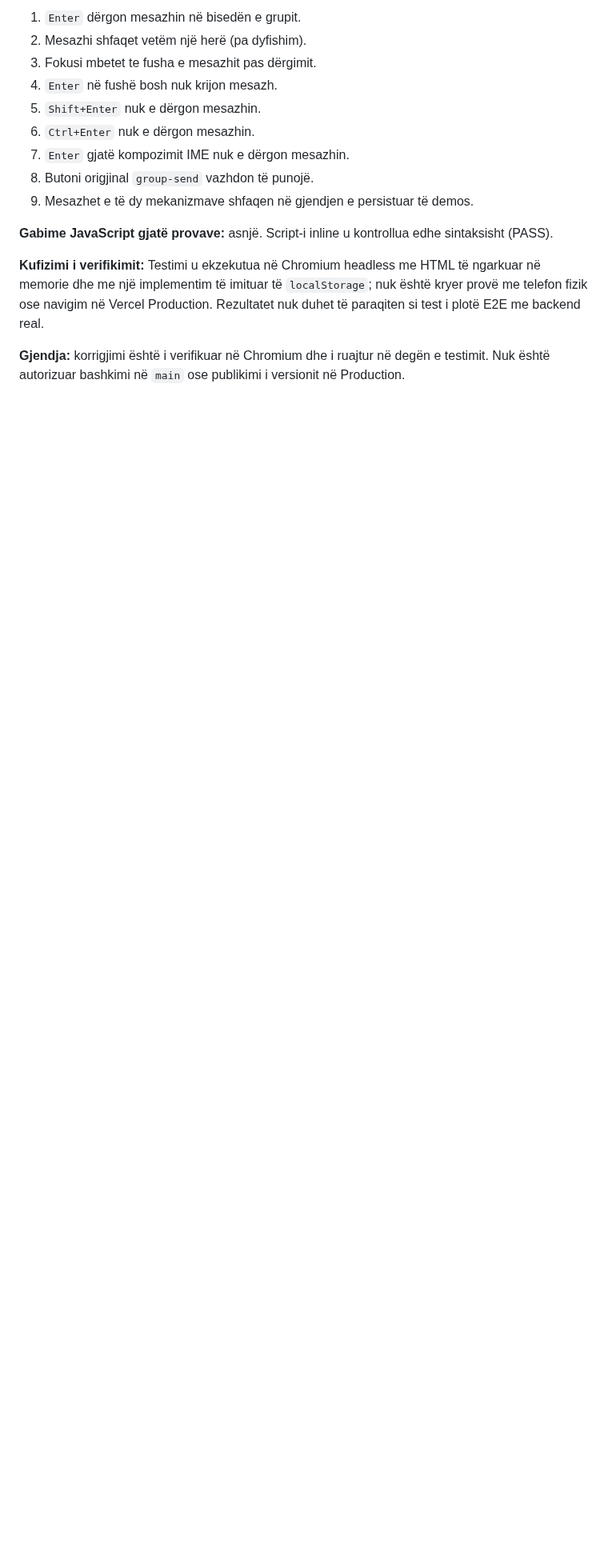
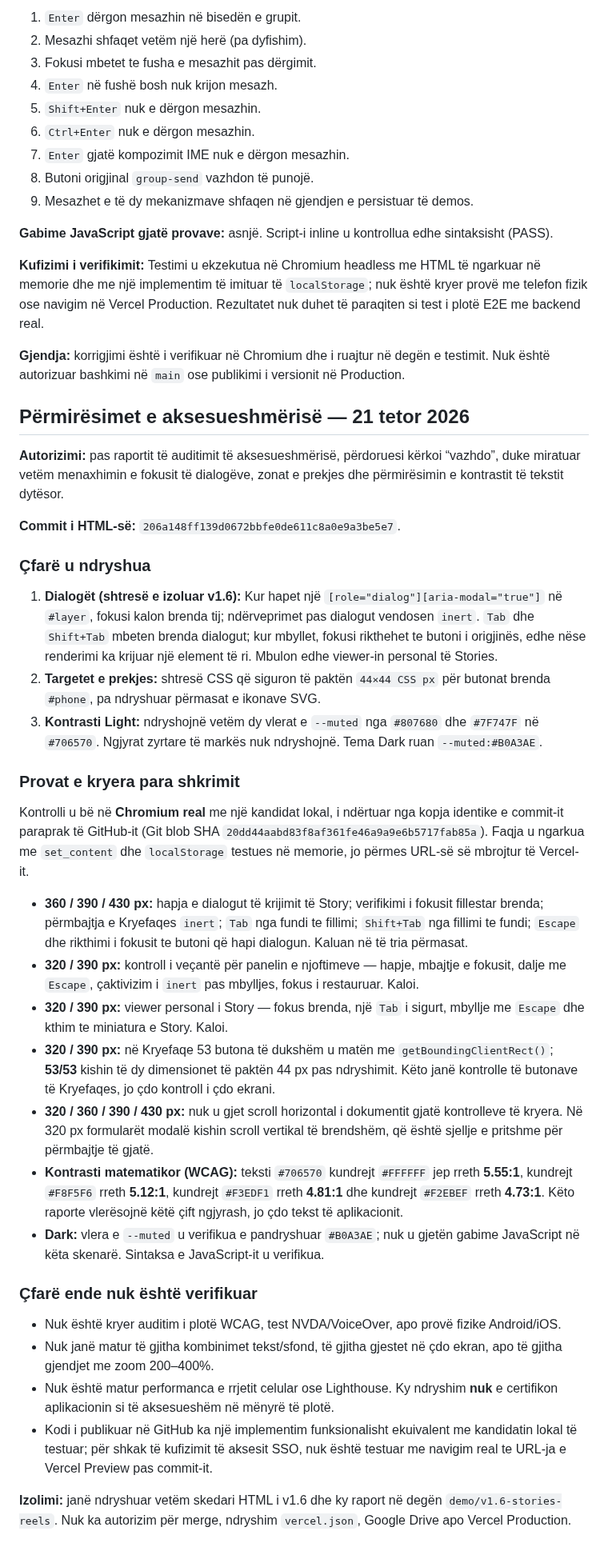
Before and after one commit to titanfit102-bit/Illyrian, a Markdown page: demo/ILLYRIAN_DEMO_v1.6_NOTES.md, the part around the change. Shown at 80% size. Drawn GitHub-style; blank space fills up the shorter version.

Commit message:
Document Chromium accessibility regression tests and contrast measurements for v1.6

```diff
--- a/demo/ILLYRIAN_DEMO_v1.6_NOTES.md
+++ b/demo/ILLYRIAN_DEMO_v1.6_NOTES.md
@@ -179,3 +179,37 @@ Kodi i GitHub-it para korrigjimit u rikrijua nga skedari origjinal i përdoruesi
 **Kufizimi i verifikimit:** Testimi u ekzekutua në Chromium headless me HTML të ngarkuar në memorie dhe me një implementim të imituar të `localStorage`; nuk është kryer provë me telefon fizik ose navigim në Vercel Production. Rezultatet nuk duhet të paraqiten si test i plotë E2E me backend real.
 
 **Gjendja:** korrigjimi është i verifikuar në Chromium dhe i ruajtur në degën e testimit. Nuk është autorizuar bashkimi në `main` ose publikimi i versionit në Production.
+
+
+## Përmirësimet e aksesueshmërisë — 21 tetor 2026
+
+**Autorizimi:** pas raportit të auditimit të aksesueshmërisë, përdoruesi kërkoi “vazhdo”, duke miratuar vetëm menaxhimin e fokusit të dialogëve, zonat e prekjes dhe përmirësimin e kontrastit të tekstit dytësor.
+
+**Commit i HTML-së:** `206a148ff139d0672bbfe0de611c8a0e9a3be5e7`.
+
+### Çfarë u ndryshua
+
+1. **Dialogët (shtresë e izoluar v1.6):** Kur hapet një `[role="dialog"][aria-modal="true"]` në `#layer`, fokusi kalon brenda tij; ndërveprimet pas dialogut vendosen `inert`. `Tab` dhe `Shift+Tab` mbeten brenda dialogut; kur mbyllet, fokusi rikthehet te butoni i origjinës, edhe nëse renderimi ka krijuar një element të ri. Mbulon edhe viewer-in personal të Stories.
+2. **Targetet e prekjes:** shtresë CSS që siguron të paktën `44×44 CSS px` për butonat brenda `#phone`, pa ndryshuar përmasat e ikonave SVG.
+3. **Kontrasti Light:** ndryshojnë vetëm dy vlerat e `--muted` nga `#807680` dhe `#7F747F` në `#706570`. Ngjyrat zyrtare të markës nuk ndryshojnë. Tema Dark ruan `--muted:#B0A3AE`.
+
+### Provat e kryera para shkrimit
+
+Kontrolli u bë në **Chromium real** me një kandidat lokal, i ndërtuar nga kopja identike e commit-it paraprak të GitHub-it (Git blob SHA `20dd44aabd83f8af361fe46a9a9e6b5717fab85a`). Faqja u ngarkua me `set_content` dhe `localStorage` testues në memorie, jo përmes URL-së së mbrojtur të Vercel-it.
+
+- **360 / 390 / 430 px:** hapja e dialogut të krijimit të Story; verifikimi i fokusit fillestar brenda; përmbajtja e Kryefaqes `inert`; `Tab` nga fundi te fillimi; `Shift+Tab` nga fillimi te fundi; `Escape` dhe rikthimi i fokusit te butoni që hapi dialogun. Kaluan në të tria përmasat.
+- **320 / 390 px:** kontroll i veçantë për panelin e njoftimeve — hapje, mbajtje e fokusit, dalje me `Escape`, çaktivizim i `inert` pas mbylljes, fokus i restauruar. Kaloi.
+- **320 / 390 px:** viewer personal i Story — fokus brenda, një `Tab` i sigurt, mbyllje me `Escape` dhe kthim te miniatura e Story. Kaloi.
+- **320 / 390 px:** në Kryefaqe 53 butona të dukshëm u matën me `getBoundingClientRect()`; **53/53** kishin të dy dimensionet të paktën 44 px pas ndryshimit. Këto janë kontrolle të butonave të Kryefaqes, jo çdo kontroll i çdo ekrani.
+- **320 / 360 / 390 / 430 px:** nuk u gjet scroll horizontal i dokumentit gjatë kontrolleve të kryera. Në 320 px formularët modalë kishin scroll vertikal të brendshëm, që është sjellje e pritshme për përmbajtje të gjatë.
+- **Kontrasti matematikor (WCAG):** teksti `#706570` kundrejt `#FFFFFF` jep rreth **5.55:1**, kundrejt `#F8F5F6` rreth **5.12:1**, kundrejt `#F3EDF1` rreth **4.81:1** dhe kundrejt `#F2EBEF` rreth **4.73:1**. Këto raporte vlerësojnë këtë çift ngjyrash, jo çdo tekst të aplikacionit.
+- **Dark:** vlera e `--muted` u verifikua e pandryshuar `#B0A3AE`; nuk u gjetën gabime JavaScript në këta skenarë. Sintaksa e JavaScript-it u verifikua.
+
+### Çfarë ende nuk është verifikuar
+
+- Nuk është kryer auditim i plotë WCAG, test NVDA/VoiceOver, apo provë fizike Android/iOS.
+- Nuk janë matur të gjitha kombinimet tekst/sfond, të gjitha gjestet në çdo ekran, apo të gjitha gjendjet me zoom 200–400%.
+- Nuk është matur performanca e rrjetit celular ose Lighthouse. Ky ndryshim **nuk** e certifikon aplikacionin si të aksesueshëm në mënyrë të plotë.
+- Kodi i publikuar në GitHub ka një implementim funksionalisht ekuivalent me kandidatin lokal të testuar; për shkak të kufizimit të aksesit SSO, nuk është testuar me navigim real te URL-ja e Vercel Preview pas commit-it.
+
+**Izolimi:** janë ndryshuar vetëm skedari HTML i v1.6 dhe ky raport në degën `demo/v1.6-stories-reels`. Nuk ka autorizim për merge, ndryshim `vercel.json`, Google Drive apo Vercel Production.
```
